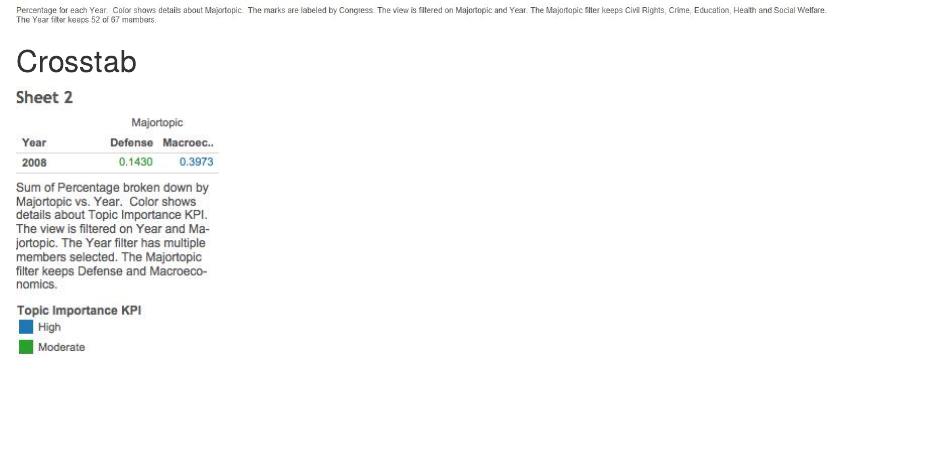
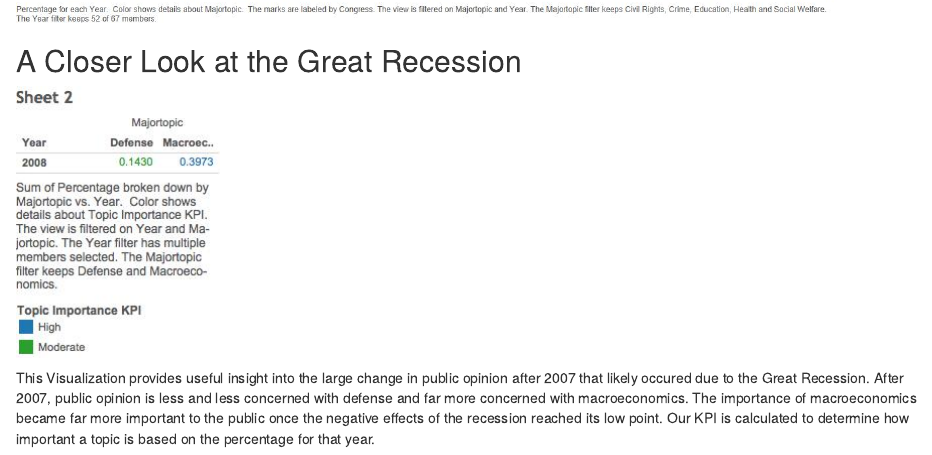
Before and after one commit to juanitotaveras/DV_TProject1, an R Markdown document (00 Doc/DV_TProject1.Rmd): the page in a window 1100 px wide, from 3620 px down before the commit and from 3780 px down after it. The pictures show the output file 00 Doc/DV_TProject1.html that the author committed with the source, opened offline.

Commit message:
Rmd and HTML are both up to date. Fixed the bar chart images with Defense still misspelled.

```diff
--- a/00 Doc/DV_TProject1.Rmd
+++ b/00 Doc/DV_TProject1.Rmd
@@ -38,5 +38,7 @@ Towards the 2000s, Education, Health, Social Welfare, and Crime all experience a
 ![](../02 Tableau/Scatterplot.jpg)
 
 
-##Crosstab
+##A Closer Look at the Great Recession
 ![](../02 Tableau/CrossTab.jpg)
+
+This Visualization provides useful insight into the large change in public opinion after 2007 that likely occured due to the Great Recession. After 2007, public opinion is less and less concerned with defense and far more concerned with macroeconomics. The importance of macroeconomics became far more important to the public once the negative effects of the recession reached its low point. Our KPI is calculated to determine how important a topic is based on the percentage for that year.
```
Also changed, not shown: 00 Doc/DV_TProject1.html, 02 Tableau/BarChart1.2.jpg, 02 Tableau/BarChart2.jpg, 1 other file.
